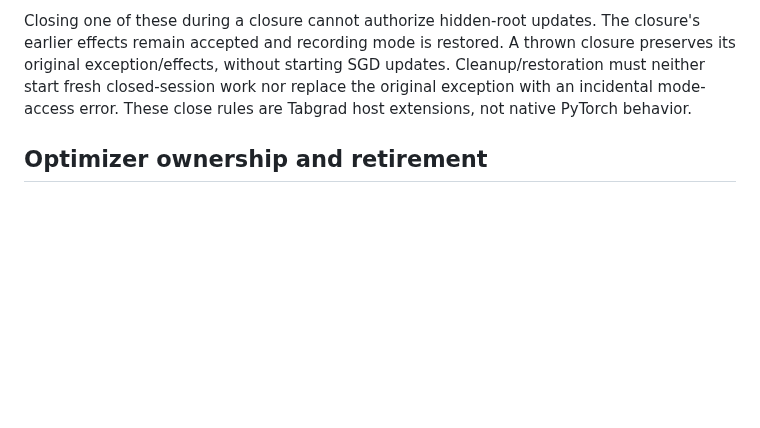
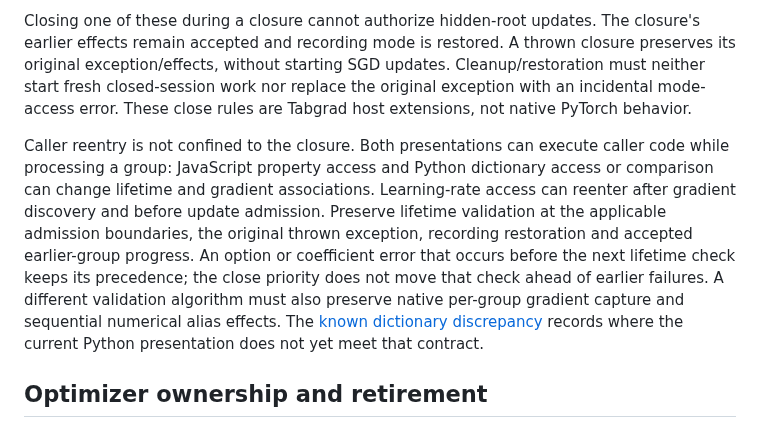
Before and after one commit to isaacperez/tabgrad, a Markdown page: docs/architecture/cpu-sgd.md, the part around the change. Drawn GitHub-style; blank space fills up the shorter version.

```diff
--- a/docs/architecture/cpu-sgd.md
+++ b/docs/architecture/cpu-sgd.md
@@ -174,6 +174,19 @@ SGD updates. Cleanup/restoration must neither start fresh closed-session work
 nor replace the original exception with an incidental mode-access error.
 These close rules are Tabgrad host extensions, not native PyTorch behavior.
 
+Caller reentry is not confined to the closure. Both presentations can execute
+caller code while processing a group: JavaScript property access and Python
+dictionary access or comparison can change lifetime and gradient associations.
+Learning-rate access can reenter after gradient discovery and before update
+admission. Preserve lifetime validation at the applicable admission boundaries,
+the original thrown exception, recording restoration and accepted earlier-group
+progress. An option or coefficient error that occurs before the next lifetime
+check keeps its precedence; the close priority does not move that check ahead
+of earlier failures. A different validation algorithm must also preserve native
+per-group gradient capture and sequential numerical alias effects. The
+[known dictionary discrepancy](../compatibility.md#known-group-dictionary-limitation)
+records where the current Python presentation does not yet meet that contract.
+
 ## Optimizer ownership and retirement
 
 Registration owns one semantic identity edge per parameter occurrence.
```
Also changed, not shown: docs/compatibility.md (+14 -0 lines), docs/reference/sgd.md (+3 -0 lines).
